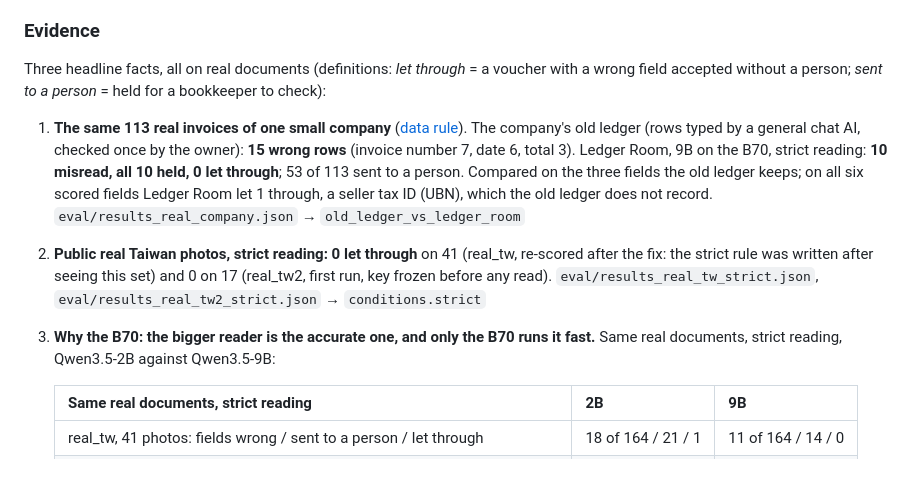
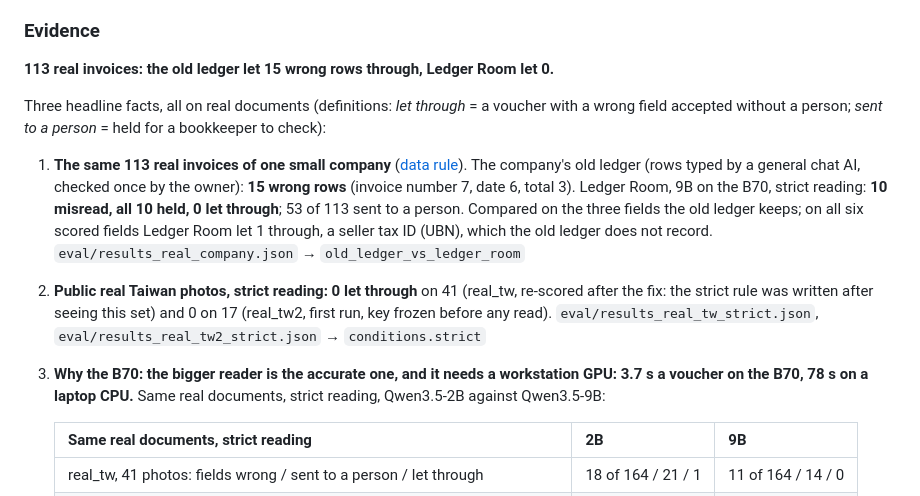
Before and after one commit to StuartYo/ledger-room, a Markdown page: README.md, the part around the change. Rendered like a GitHub page; blank space fills up the shorter version.

Commit message:
README: headline result in the same words as the deck; B70 claim stated as measured times

```diff
--- a/README.md
+++ b/README.md
@@ -6,6 +6,8 @@ sources agree on it, and sends everything else to a person with the reason, so a
 return. Client data never leaves the office network.
 
 ### Evidence
+
+**113 real invoices: the old ledger let 15 wrong rows through, Ledger Room let 0.**
 
 Three headline facts, all on real documents (definitions: *let through* = a voucher with a wrong field accepted
 without a person; *sent to a person* = held for a bookkeeper to check):
@@ -19,7 +21,7 @@ without a person; *sent to a person* = held for a bookkeeper to check):
 2. **Public real Taiwan photos, strict reading: 0 let through** on 41 (real_tw, re-scored after the fix: the strict
    rule was written after seeing this set) and 0 on 17 (real_tw2, first run, key frozen before any read).
    `eval/results_real_tw_strict.json`, `eval/results_real_tw2_strict.json` → `conditions.strict`
-3. **Why the B70: the bigger reader is the accurate one, and only the B70 runs it fast.** Same real documents,
+3. **Why the B70: the bigger reader is the accurate one, and it needs a workstation GPU: 3.7 s a voucher on the B70, 78 s on a laptop CPU.** Same real documents,
    strict reading, Qwen3.5-2B against Qwen3.5-9B:
 
    | Same real documents, strict reading | 2B | 9B |
```
